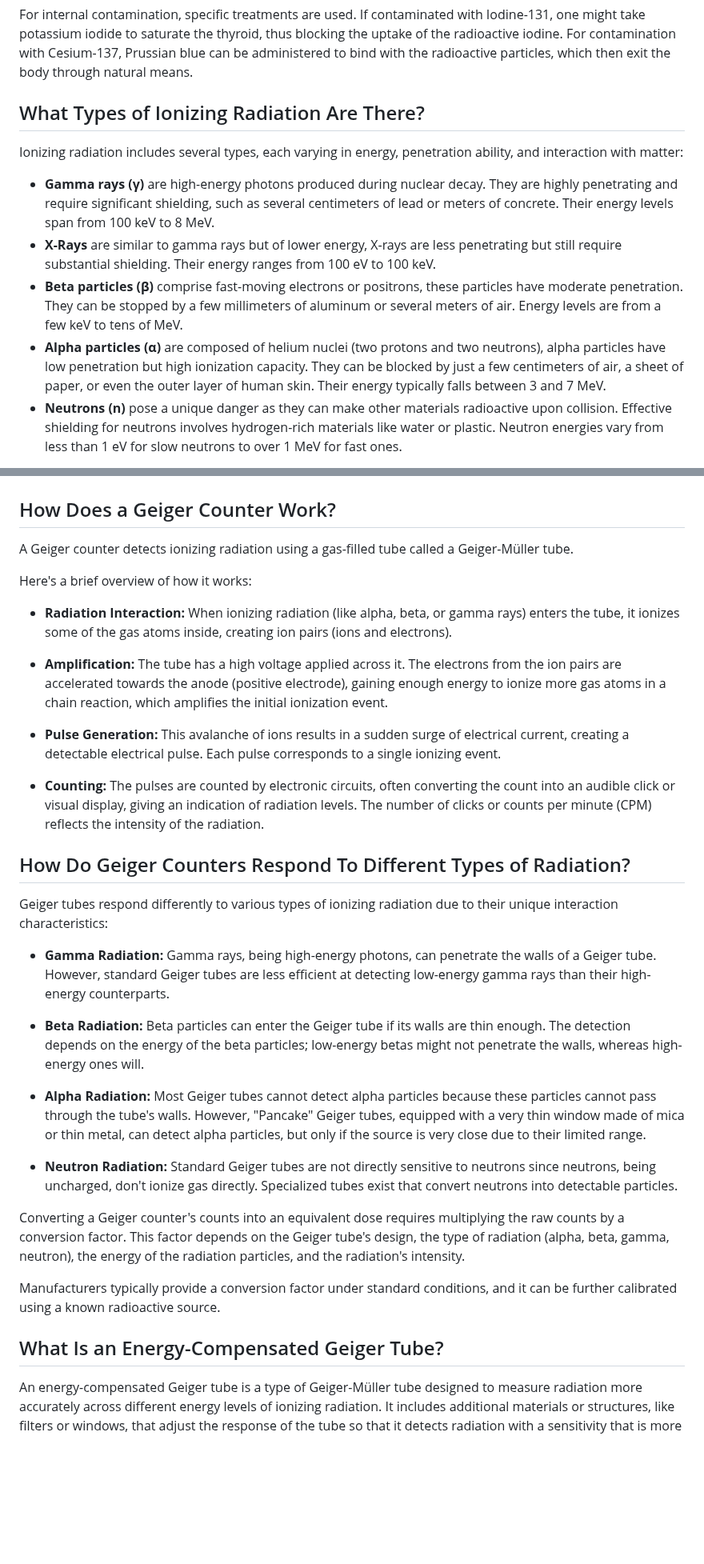
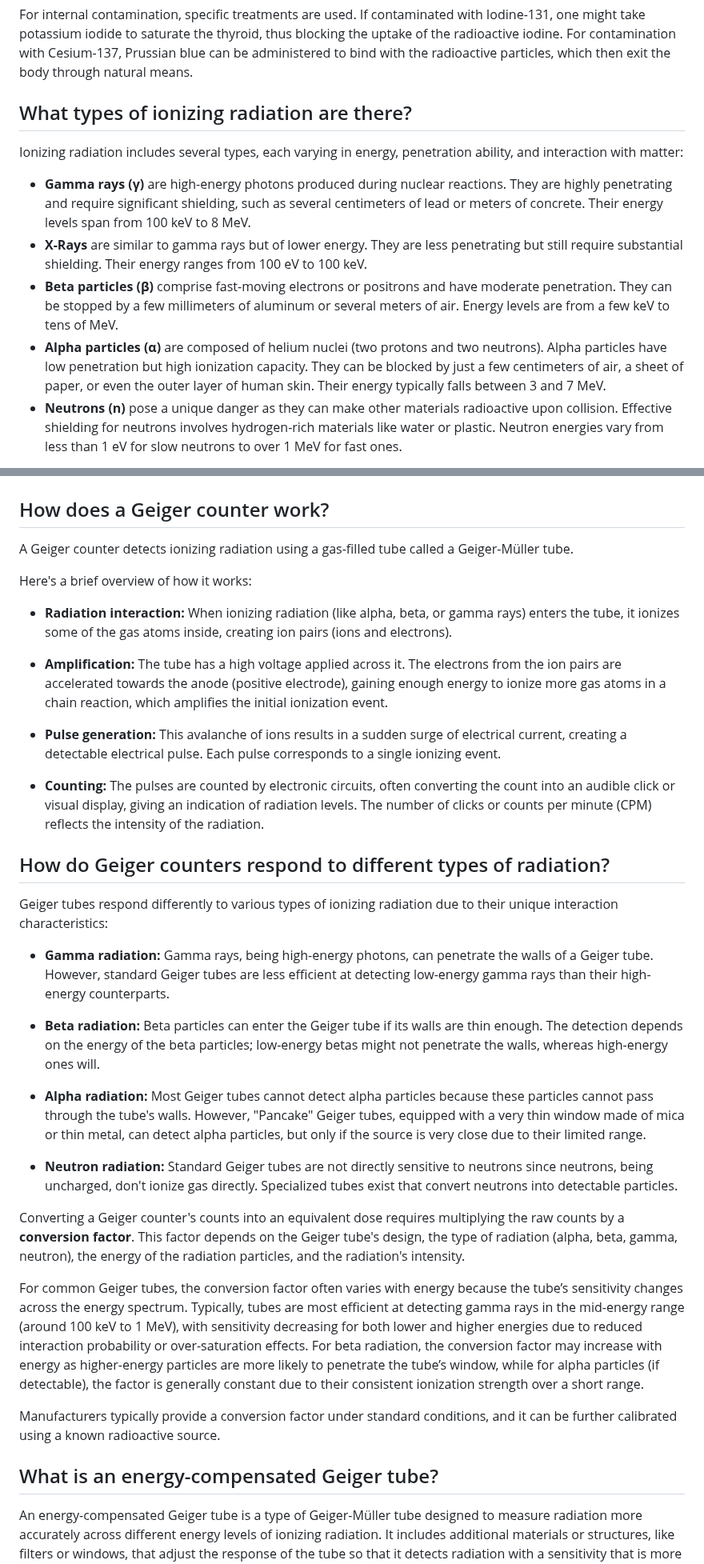
Before and after one commit to Gissio/radpro, a Markdown page: docs/field-guide.md, 2 parts joined by grey strips. Shown at 80% size. Drawn GitHub-style; blank space fills up the shorter version.

```diff
--- a/docs/field-guide.md
+++ b/docs/field-guide.md
@@ -33,14 +33,14 @@ Decontamination is the process of removing radioactive particles from external s
 
 For internal contamination, specific treatments are used. If contaminated with Iodine-131, one might take potassium iodide to saturate the thyroid, thus blocking the uptake of the radioactive iodine. For contamination with Cesium-137, Prussian blue can be administered to bind with the radioactive particles, which then exit the body through natural means.
 
-## What Types of Ionizing Radiation Are There?
+## What types of ionizing radiation are there?
 
 Ionizing radiation includes several types, each varying in energy, penetration ability, and interaction with matter:
 
-* **Gamma rays (γ)**  are high-energy photons produced during nuclear decay. They are highly penetrating and require significant shielding, such as several centimeters of lead or meters of concrete. Their energy levels span from 100 keV to 8 MeV.
-* **X-Rays** are similar to gamma rays but of lower energy, X-rays are less penetrating but still require substantial shielding. Their energy ranges from 100 eV to 100 keV.
-* **Beta particles (β)** comprise fast-moving electrons or positrons, these particles have moderate penetration. They can be stopped by a few millimeters of aluminum or several meters of air. Energy levels are from a few keV to tens of MeV.
-* **Alpha particles (α)** are composed of helium nuclei (two protons and two neutrons), alpha particles have low penetration but high ionization capacity. They can be blocked by just a few centimeters of air, a sheet of paper, or even the outer layer of human skin. Their energy typically falls between 3 and 7 MeV.
+* **Gamma rays (γ)** are high-energy photons produced during nuclear reactions. They are highly penetrating and require significant shielding, such as several centimeters of lead or meters of concrete. Their energy levels span from 100 keV to 8 MeV.
+* **X-Rays** are similar to gamma rays but of lower energy. They are less penetrating but still require substantial shielding. Their energy ranges from 100 eV to 100 keV.
+* **Beta particles (β)** comprise fast-moving electrons or positrons and have moderate penetration. They can be stopped by a few millimeters of aluminum or several meters of air. Energy levels are from a few keV to tens of MeV.
+* **Alpha particles (α)** are composed of helium nuclei (two protons and two neutrons). Alpha particles have low penetration but high ionization capacity. They can be blocked by just a few centimeters of air, a sheet of paper, or even the outer layer of human skin. Their energy typically falls between 3 and 7 MeV.
 * **Neutrons (n)**  pose a unique danger as they can make other materials radioactive upon collision. Effective shielding for neutrons involves hydrogen-rich materials like water or plastic. Neutron energies vary from less than 1 eV for slow neutrons to over 1 MeV for fast ones.
 
 In general, the higher the energy of the radiation, the more potential damage it can inflict.
@@ -93,37 +113,39 @@ This analogy helps in understanding the severity of radiation effects, but it's
 
 ![Geiger counter](img/field-guide-counter.jpg)
 
-## How Does a Geiger Counter Work?
+## How does a Geiger counter work?
 
 A Geiger counter detects ionizing radiation using a gas-filled tube called a Geiger-Müller tube.
 
 Here's a brief overview of how it works:
 
-* **Radiation Interaction:** When ionizing radiation (like alpha, beta, or gamma rays) enters the tube, it ionizes some of the gas atoms inside, creating ion pairs (ions and electrons).
+* **Radiation interaction:** When ionizing radiation (like alpha, beta, or gamma rays) enters the tube, it ionizes some of the gas atoms inside, creating ion pairs (ions and electrons).
 
 * **Amplification:** The tube has a high voltage applied across it. The electrons from the ion pairs are accelerated towards the anode (positive electrode), gaining enough energy to ionize more gas atoms in a chain reaction, which amplifies the initial ionization event.
 
-* **Pulse Generation:** This avalanche of ions results in a sudden surge of electrical current, creating a detectable electrical pulse. Each pulse corresponds to a single ionizing event.
+* **Pulse generation:** This avalanche of ions results in a sudden surge of electrical current, creating a detectable electrical pulse. Each pulse corresponds to a single ionizing event.
 
 * **Counting:** The pulses are counted by electronic circuits, often converting the count into an audible click or visual display, giving an indication of radiation levels. The number of clicks or counts per minute (CPM) reflects the intensity of the radiation.
 
-## How Do Geiger Counters Respond To Different Types of Radiation?
+## How do Geiger counters respond to different types of radiation?
 
 Geiger tubes respond differently to various types of ionizing radiation due to their unique interaction characteristics:
 
-* **Gamma Radiation:** Gamma rays, being high-energy photons, can penetrate the walls of a Geiger tube. However, standard Geiger tubes are less efficient at detecting low-energy gamma rays than their high-energy counterparts.
+* **Gamma radiation:** Gamma rays, being high-energy photons, can penetrate the walls of a Geiger tube. However, standard Geiger tubes are less efficient at detecting low-energy gamma rays than their high-energy counterparts.
 
-* **Beta Radiation:** Beta particles can enter the Geiger tube if its walls are thin enough. The detection depends on the energy of the beta particles; low-energy betas might not penetrate the walls, whereas high-energy ones will.
+* **Beta radiation:** Beta particles can enter the Geiger tube if its walls are thin enough. The detection depends on the energy of the beta particles; low-energy betas might not penetrate the walls, whereas high-energy ones will.
 
-* **Alpha Radiation:** Most Geiger tubes cannot detect alpha particles because these particles cannot pass through the tube's walls. However, "Pancake" Geiger tubes, equipped with a very thin window made of mica or thin metal, can detect alpha particles, but only if the source is very close due to their limited range.
+* **Alpha radiation:** Most Geiger tubes cannot detect alpha particles because these particles cannot pass through the tube's walls. However, "Pancake" Geiger tubes, equipped with a very thin window made of mica or thin metal, can detect alpha particles, but only if the source is very close due to their limited range.
 
-* **Neutron Radiation:** Standard Geiger tubes are not directly sensitive to neutrons since neutrons, being uncharged, don't ionize gas directly. Specialized tubes exist that convert neutrons into detectable particles.
+* **Neutron radiation:** Standard Geiger tubes are not directly sensitive to neutrons since neutrons, being uncharged, don't ionize gas directly. Specialized tubes exist that convert neutrons into detectable particles.
 
-Converting a Geiger counter's counts into an equivalent dose requires multiplying the raw counts by a conversion factor. This factor depends on the Geiger tube's design, the type of radiation (alpha, beta, gamma, neutron), the energy of the radiation particles, and the radiation's intensity.
+Converting a Geiger counter's counts into an equivalent dose requires multiplying the raw counts by a **conversion factor**. This factor depends on the Geiger tube's design, the type of radiation (alpha, beta, gamma, neutron), the energy of the radiation particles, and the radiation's intensity.
+
+For common Geiger tubes, the conversion factor often varies with energy because the tube’s sensitivity changes across the energy spectrum. Typically, tubes are most efficient at detecting gamma rays in the mid-energy range (around 100 keV to 1 MeV), with sensitivity decreasing for both lower and higher energies due to reduced interaction probability or over-saturation effects. For beta radiation, the conversion factor may increase with energy as higher-energy particles are more likely to penetrate the tube’s window, while for alpha particles (if detectable), the factor is generally constant due to their consistent ionization strength over a short range.
 
 Manufacturers typically provide a conversion factor under standard conditions, and it can be further calibrated using a known radioactive source.
 
-## What Is an Energy-Compensated Geiger Tube?
+## What is an energy-compensated Geiger tube?
 
 An energy-compensated Geiger tube is a type of Geiger-Müller tube designed to measure radiation more accurately across different energy levels of ionizing radiation. It includes additional materials or structures, like filters or windows, that adjust the response of the tube so that it detects radiation with a sensitivity that is more uniform across various energies. This compensation helps to ensure that the readings are not disproportionately influenced by either low-energy or high-energy particles, providing a more accurate measure of total radiation exposure.
 
```
Also changed, not shown: other parts of docs/field-guide.md (+54 -34 lines).
